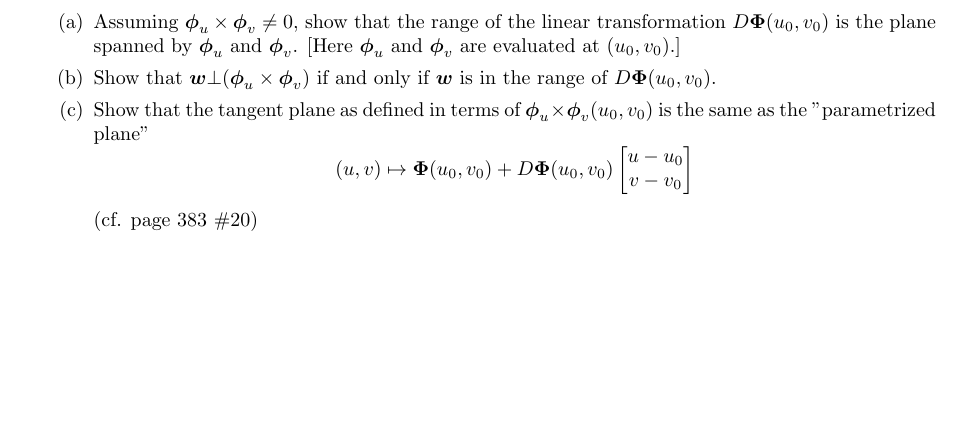
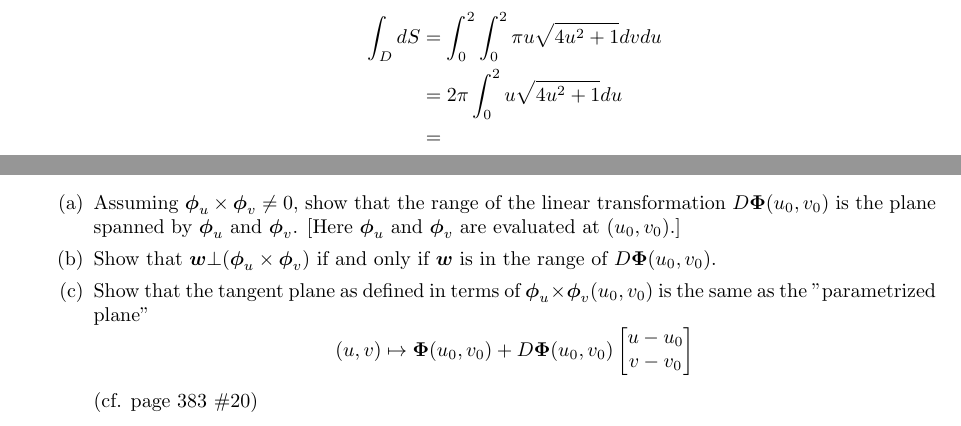
Before and after one commit to poonkeegan/school, a LaTeX document (matb42/a6.tex): part of page 11 of 11 before the commit and two parts of pages 10 and 11 of 11 after it, the two joined at a grey line, cut at the place of the change, the shorter picture padded with empty space. Compiled offline with pdfLaTeX.

Commit message:
Fri Mar  2 17:51:37 EST 2018

```diff
--- a/matb42/a6.tex
+++ b/matb42/a6.tex
@@ -189,6 +189,12 @@ Mar 6th 2018}
         \item Find the area of $S$.
 
         (cf. page 424, \#16)
+
+        \begin{align*}
+            \int_D dS &= \int_0^2\int_0^2\pi u\sqrt{4u^2 +1} dv du \\
+            &= 2\pi \int_0^2 u\sqrt{4u^2 + 1} du \\
+            &=
+        \end{align*}
     \end{enumerate}
     \newpage
     \item Let a differentiable function $\boldsymbol \Phi : \mathbb{R}^2 \rightarrow \mathbb{R}^3$ define a parametrized surface.
```
Also changed, not shown: matb42/a6.pdf.
